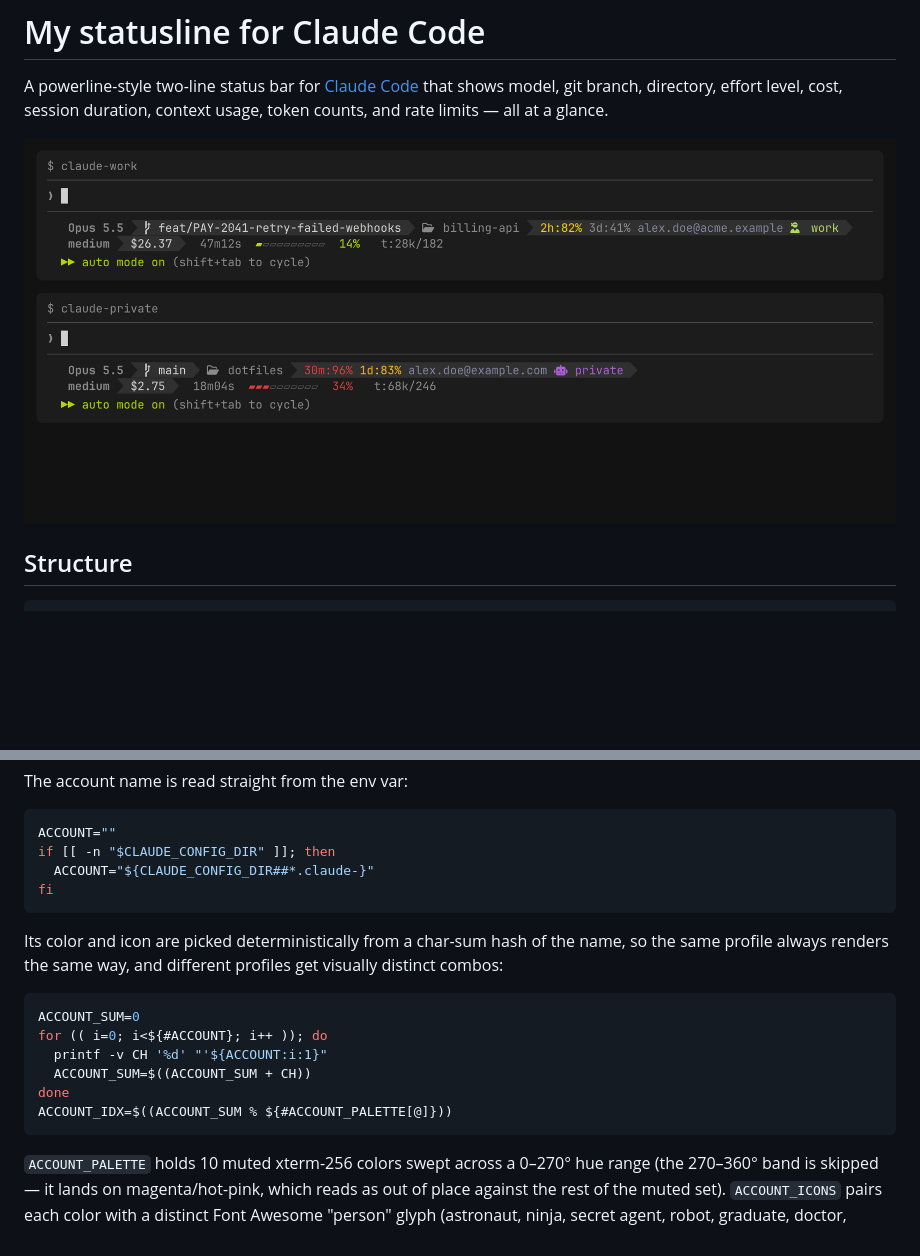
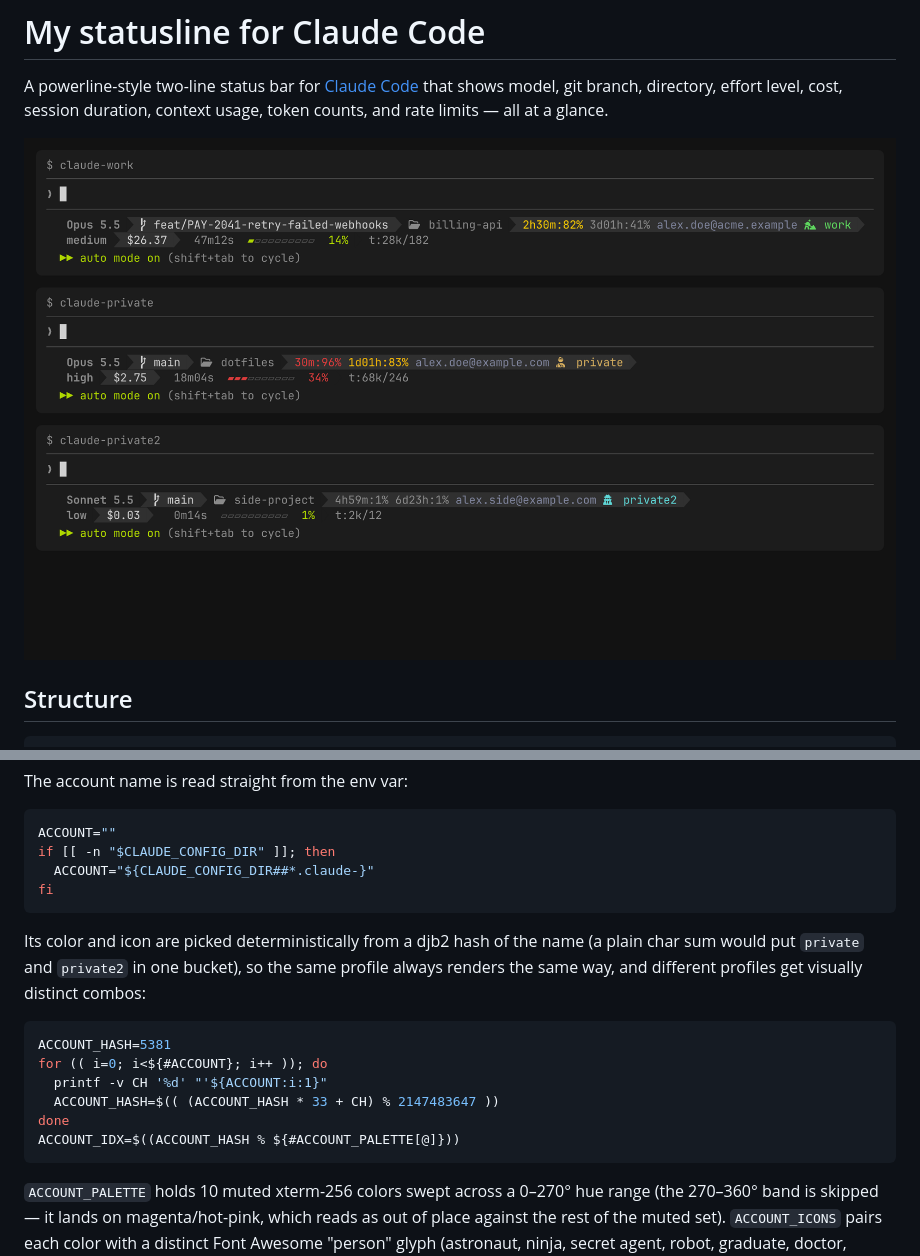
Before and after one commit to kyxap1/claude-multiprofile, a Markdown page: statusline.md, 2 parts joined by grey strips. GitHub-like rendering; pictures changed too: docs/statusline.png; blank space fills up the shorter version.

````diff
--- a/statusline.md
+++ b/statusline.md
@@ -83,15 +83,15 @@ if [[ -n "$CLAUDE_CONFIG_DIR" ]]; then
 fi
 ```
 
-Its color and icon are picked deterministically from a char-sum hash of the name, so the same profile always renders the same way, and different profiles get visually distinct combos:
+Its color and icon are picked deterministically from a djb2 hash of the name (a plain char sum would put `private` and `private2` in one bucket), so the same profile always renders the same way, and different profiles get visually distinct combos:
 
 ```bash
-ACCOUNT_SUM=0
+ACCOUNT_HASH=5381
 for (( i=0; i<${#ACCOUNT}; i++ )); do
   printf -v CH '%d' "'${ACCOUNT:i:1}"
-  ACCOUNT_SUM=$((ACCOUNT_SUM + CH))
+  ACCOUNT_HASH=$(( (ACCOUNT_HASH * 33 + CH) % 2147483647 ))
 done
-ACCOUNT_IDX=$((ACCOUNT_SUM % ${#ACCOUNT_PALETTE[@]}))
+ACCOUNT_IDX=$((ACCOUNT_HASH % ${#ACCOUNT_PALETTE[@]}))
 ```
 
 `ACCOUNT_PALETTE` holds 10 muted xterm-256 colors swept across a 0–270° hue range (the 270–360° band is skipped — it lands on magenta/hot-pink, which reads as out of place against the rest of the muted set). `ACCOUNT_ICONS` pairs each color with a distinct Font Awesome "person" glyph (astronaut, ninja, secret agent, robot, graduate, doctor, nurse, injured, digger, ring) at the same index, so a hash bucket always gets a matching color+icon pair. No `CLAUDE_CONFIG_DIR` set → the whole segment (and its separator) is skipped.
````
Also changed, not shown: README.md (+2 -1 lines), 3 other files.
